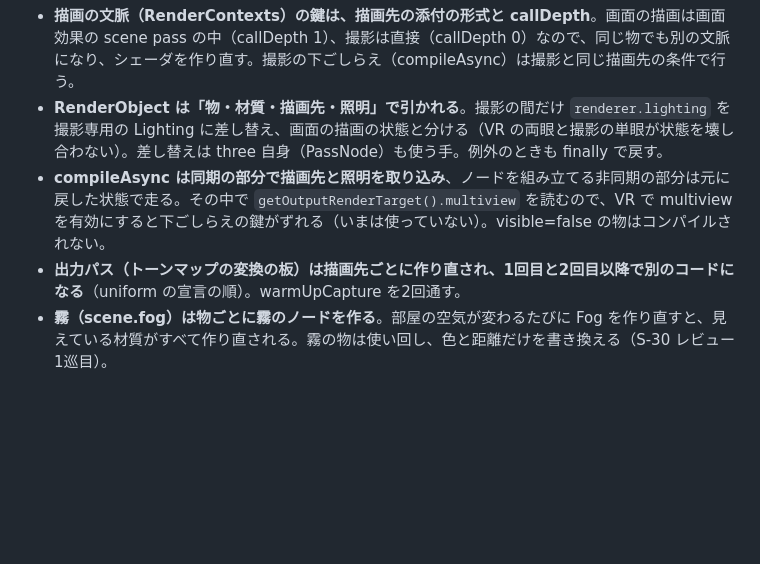
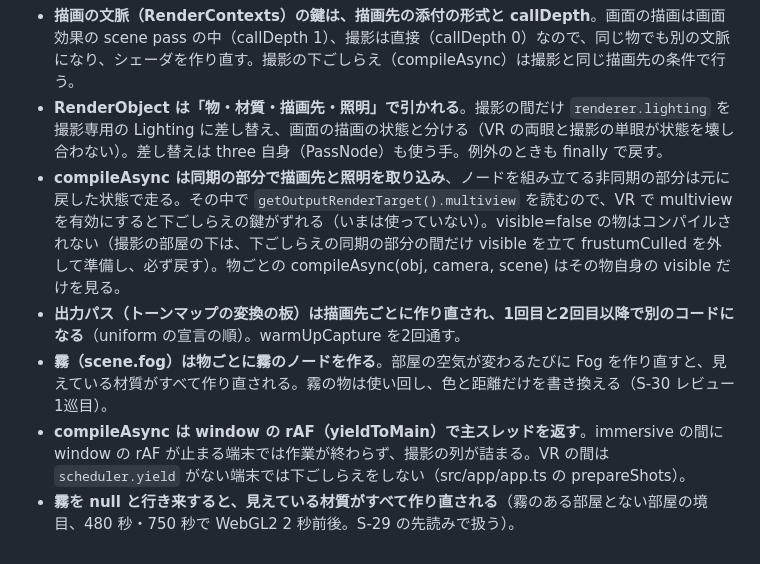
Before and after one commit to Riku-KANO/bubble-corridor, a Markdown page: docs/decisions.md, the part around the change. Drawn GitHub-style; blank space fills up the shorter version.

Commit message:
docs: ADR-0014 に追記（隠れた物の下ごしらえ、VR で scheduler.yield がない端末、霧と null の行き来）
Co-Authored-By: Claude Opus 5.5 <noreply@anthropic.com>

```diff
--- a/docs/decisions.md
+++ b/docs/decisions.md
@@ -93,6 +93,8 @@
 
 - **描画の文脈（RenderContexts）の鍵は、描画先の添付の形式と callDepth**。画面の描画は画面効果の scene pass の中（callDepth 1）、撮影は直接（callDepth 0）なので、同じ物でも別の文脈になり、シェーダを作り直す。撮影の下ごしらえ（compileAsync）は撮影と同じ描画先の条件で行う。
 - **RenderObject は「物・材質・描画先・照明」で引かれる**。撮影の間だけ `renderer.lighting` を撮影専用の Lighting に差し替え、画面の描画の状態と分ける（VR の両眼と撮影の単眼が状態を壊し合わない）。差し替えは three 自身（PassNode）も使う手。例外のときも finally で戻す。
-- **compileAsync は同期の部分で描画先と照明を取り込み**、ノードを組み立てる非同期の部分は元に戻した状態で走る。その中で `getOutputRenderTarget().multiview` を読むので、VR で multiview を有効にすると下ごしらえの鍵がずれる（いまは使っていない）。visible=false の物はコンパイルされない。
+- **compileAsync は同期の部分で描画先と照明を取り込み**、ノードを組み立てる非同期の部分は元に戻した状態で走る。その中で `getOutputRenderTarget().multiview` を読むので、VR で multiview を有効にすると下ごしらえの鍵がずれる（いまは使っていない）。visible=false の物はコンパイルされない（撮影の部屋の下は、下ごしらえの同期の部分の間だけ visible を立て frustumCulled を外して準備し、必ず戻す）。物ごとの compileAsync(obj, camera, scene) はその物自身の visible だけを見る。
 - **出力パス（トーンマップの変換の板）は描画先ごとに作り直され、1回目と2回目以降で別のコードになる**（uniform の宣言の順）。warmUpCapture を2回通す。
 - **霧（scene.fog）は物ごとに霧のノードを作る**。部屋の空気が変わるたびに Fog を作り直すと、見えている材質がすべて作り直される。霧の物は使い回し、色と距離だけを書き換える（S-30 レビュー1巡目）。
+- **compileAsync は window の rAF（yieldToMain）で主スレッドを返す**。immersive の間に window の rAF が止まる端末では作業が終わらず、撮影の列が詰まる。VR の間は `scheduler.yield` がない端末では下ごしらえをしない（src/app/app.ts の prepareShots）。
+- **霧を null と行き来すると、見えている材質がすべて作り直される**（霧のある部屋とない部屋の境目、480 秒・750 秒で WebGL2 2 秒前後。S-29 の先読みで扱う）。
```
